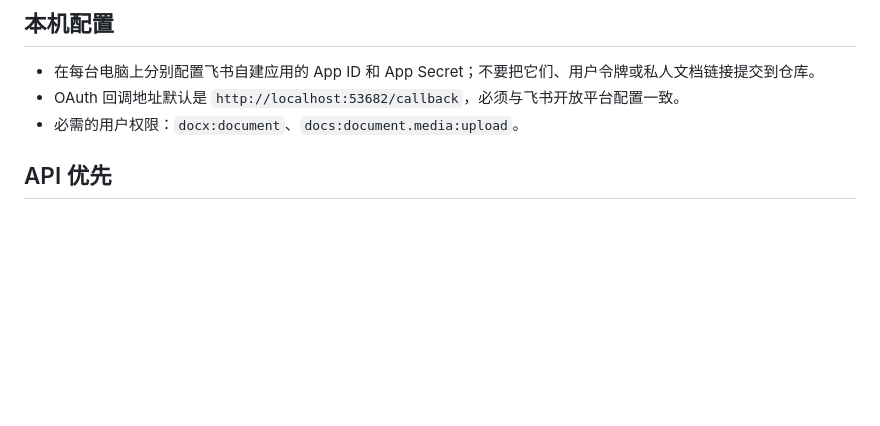
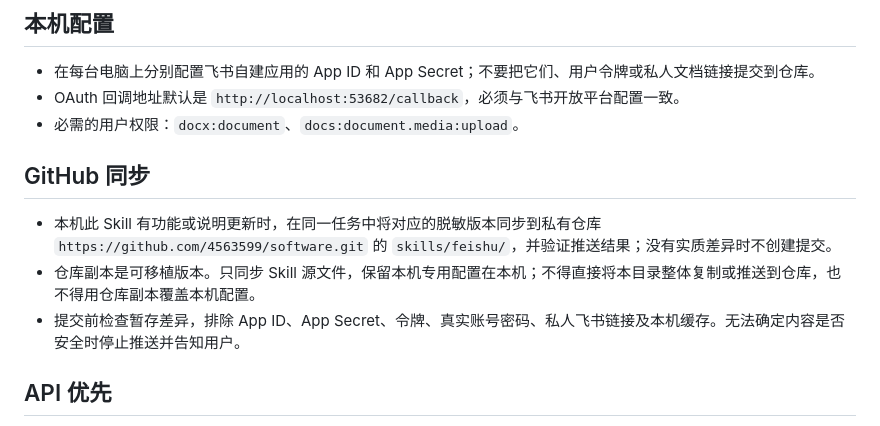
Before and after one commit to 4563599/software, a Markdown page: skills/feishu/SKILL.md, the part around the change. Rendered like a GitHub page; blank space fills up the shorter version.

Commit message:
Document safe Feishu skill sync to GitHub

```diff
--- a/skills/feishu/SKILL.md
+++ b/skills/feishu/SKILL.md
@@ -12,6 +12,12 @@ description: 通过飞书 Open API 在个人云盘创建或更新新版文档与
 - 在每台电脑上分别配置飞书自建应用的 App ID 和 App Secret；不要把它们、用户令牌或私人文档链接提交到仓库。
 - OAuth 回调地址默认是 `http://localhost:53682/callback`，必须与飞书开放平台配置一致。
 - 必需的用户权限：`docx:document`、`docs:document.media:upload`。
+
+## GitHub 同步
+
+- 本机此 Skill 有功能或说明更新时，在同一任务中将对应的脱敏版本同步到私有仓库 `https://github.com/4563599/software.git` 的 `skills/feishu/`，并验证推送结果；没有实质差异时不创建提交。
+- 仓库副本是可移植版本。只同步 Skill 源文件，保留本机专用配置在本机；不得直接将本目录整体复制或推送到仓库，也不得用仓库副本覆盖本机配置。
+- 提交前检查暂存差异，排除 App ID、App Secret、令牌、真实账号密码、私人飞书链接及本机缓存。无法确定内容是否安全时停止推送并告知用户。
 
 ## API 优先
 
```
